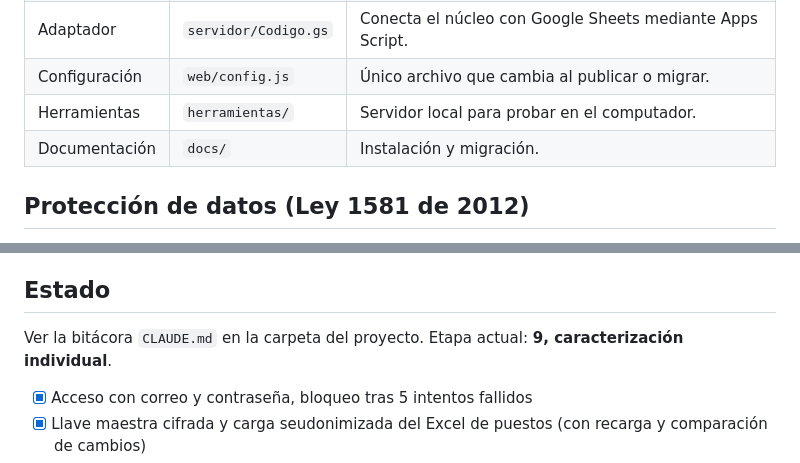
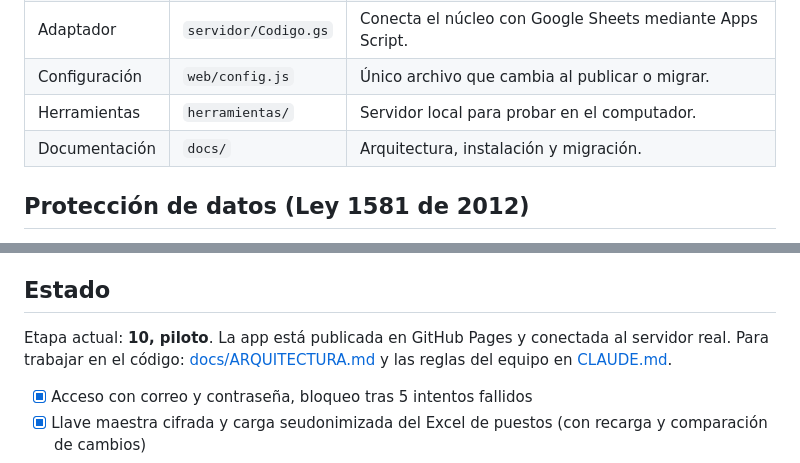
Before and after one commit to angelicasanchezcnsc-stack/emergencias-d3, a Markdown page: README.md, 2 parts joined by grey strips. GitHub-like rendering.

```diff
--- a/README.md
+++ b/README.md
@@ -13,7 +13,7 @@ Sirve para saber quién está en la sede, en qué piso y en qué puesto; para qu
 | Adaptador | `servidor/Codigo.gs` | Conecta el núcleo con Google Sheets mediante Apps Script. |
 | Configuración | `web/config.js` | Único archivo que cambia al publicar o migrar. |
 | Herramientas | `herramientas/` | Servidor local para probar en el computador. |
-| Documentación | `docs/` | Instalación y migración. |
+| Documentación | `docs/` | Arquitectura, instalación y migración. |
 
 ## Protección de datos (Ley 1581 de 2012)
 
@@ -26,7 +26,7 @@ Sirve para saber quién está en la sede, en qué piso y en qué puesto; para qu
 
 ## Estado
 
-Ver la bitácora `CLAUDE.md` en la carpeta del proyecto. Etapa actual: **9, caracterización individual**.
+Etapa actual: **10, piloto**. La app está publicada en GitHub Pages y conectada al servidor real. Para trabajar en el código: [docs/ARQUITECTURA.md](docs/ARQUITECTURA.md) y las reglas del equipo en [CLAUDE.md](CLAUDE.md).
 
 - [x] Acceso con correo y contraseña, bloqueo tras 5 intentos fallidos
 - [x] Llave maestra cifrada y carga seudonimizada del Excel de puestos (con recarga y comparación de cambios)
```
Also changed, not shown: CLAUDE.md (added, +28 -0 lines), docs/ARQUITECTURA.md (added, +81 -0 lines).
